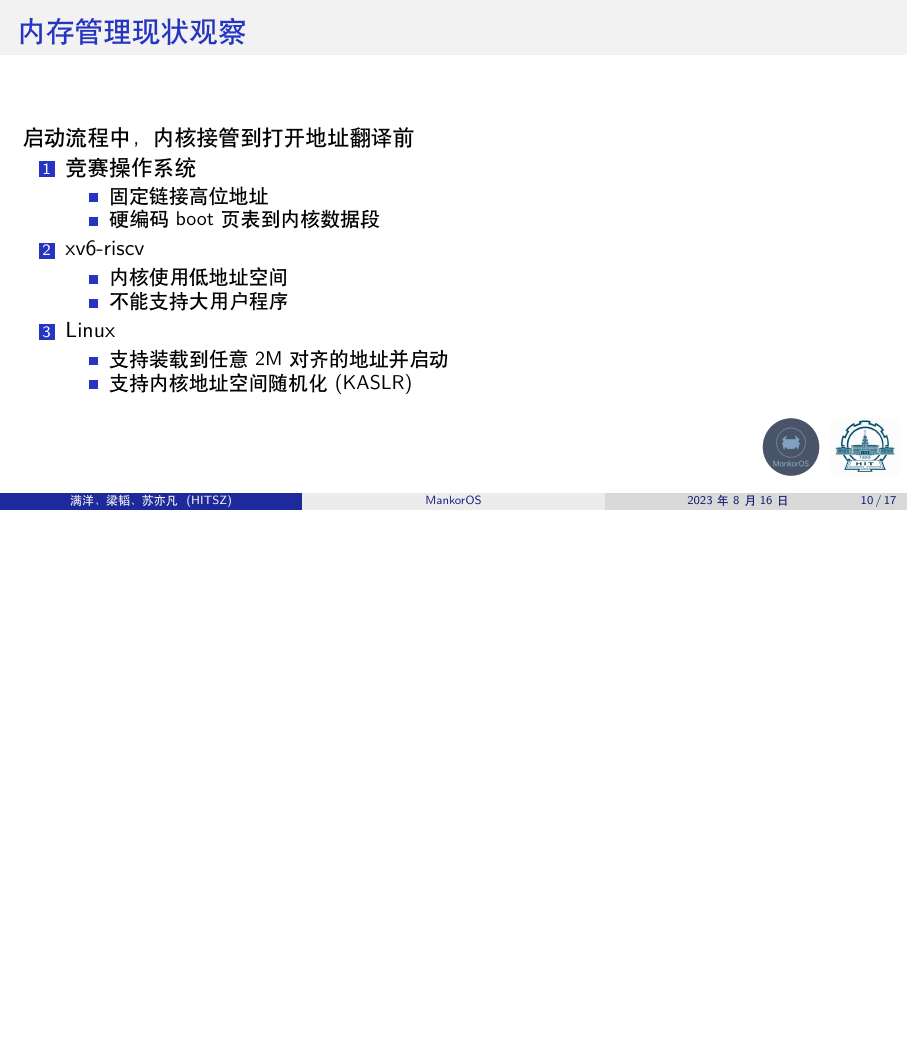
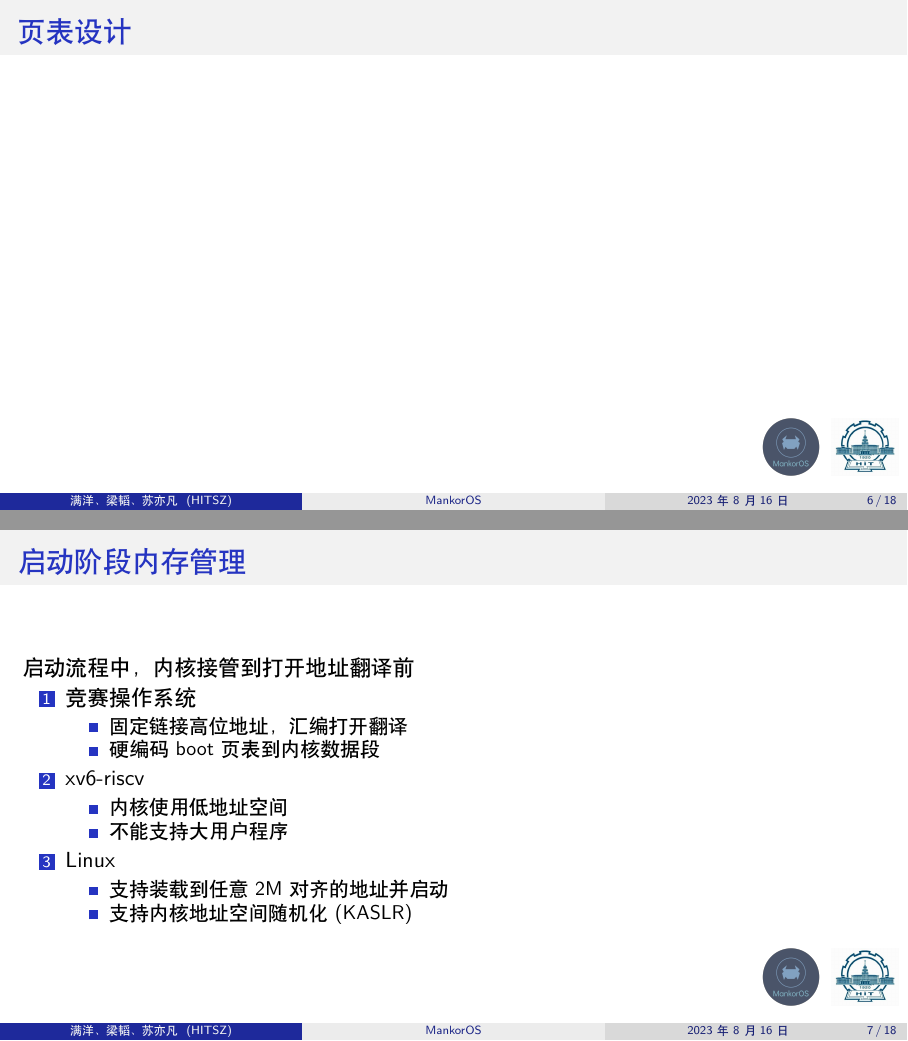
Before and after one commit to mankoros/mankoros-slides, LaTeX slides (main.tex, which reads sections/memory.tex): page 10 of 17 before the commit and pages 6 and 7 of 18 after it, the two joined at a grey line, the shorter picture padded with empty space. Compiled offline with XeLaTeX.

Commit message:
[memory]: add pgtbl page

```diff
--- a/sections/memory.tex
+++ b/sections/memory.tex
@@ -1,14 +1,22 @@
 \section{内存管理}
 
+
 \begin{frame}
-    \frametitle{内存管理现状观察}
+    \frametitle{页表设计}
+
+
+
+\end{frame}
+
+\begin{frame}
+    \frametitle{启动阶段内存管理}
 
     启动流程中，内核接管到打开地址翻译前
 
     \begin{enumerate}
         \item 竞赛操作系统
               \begin{itemize}
-                  \item 固定链接高位地址
+                  \item 固定链接高位地址，汇编打开翻译
                   \item 硬编码 boot 页表到内核数据段
               \end{itemize}
         \item xv6-riscv
```
Also changed, not shown: main.tex (+1 -1 lines), sections/memory.tex (2 more changed lines).
